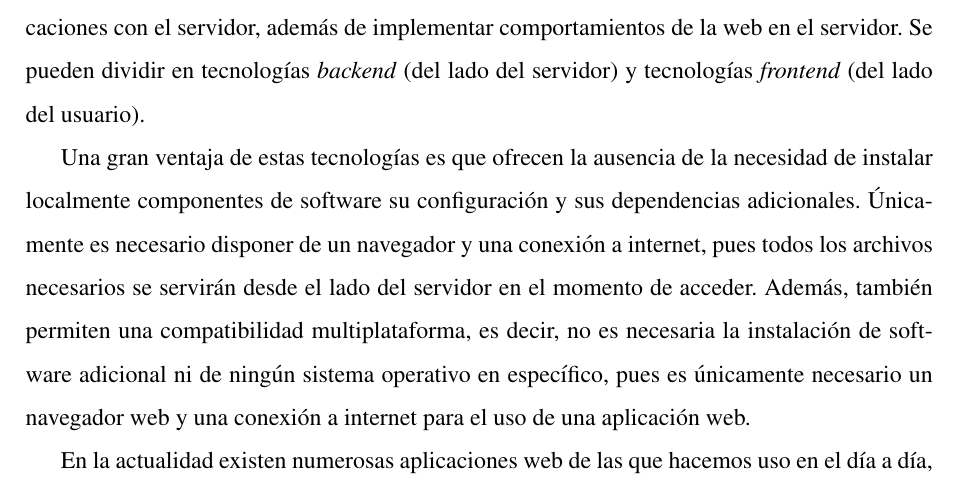
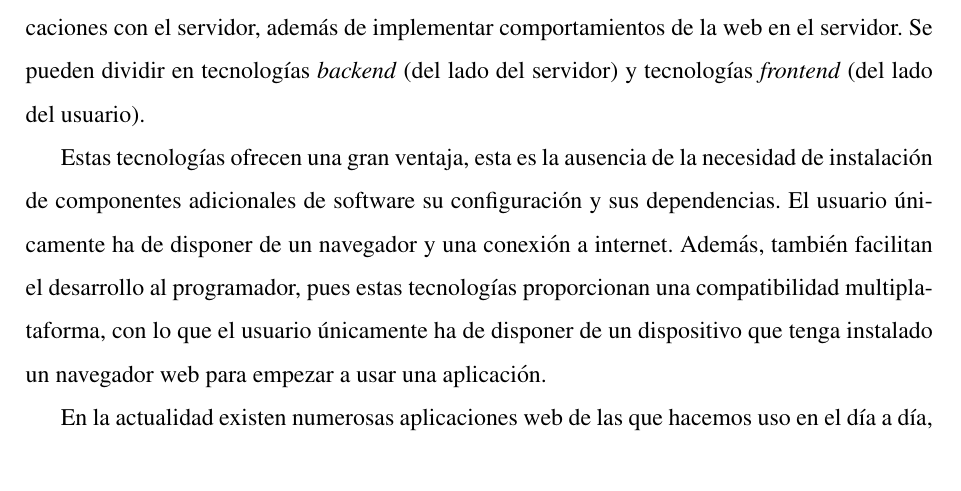
Before and after one commit to RoboticsLabURJC/2021-tfg-daniel-hervas, a LaTeX thesis (thesis/memoria.tex): part of page 33 of 105, cut so that both start at the same text. Compiled offline with pdfLaTeX.

Commit message:
Added changes on cap 1

```diff
--- a/thesis/memoria.tex
+++ b/thesis/memoria.tex
@@ -486,7 +486,9 @@ En todas estas plataformas la gamificación de la educación tiene una gran impo
 
 Las diferentes tecnologías web permiten crear interfaces de usuario y establecer las comunicaciones con el servidor, además de implementar comportamientos de la web en el servidor. Se pueden dividir en tecnologías \emph{backend} (del lado del servidor) y tecnologías \emph{frontend} (del lado del usuario).
 
-Una gran ventaja de estas tecnologías es que ofrecen la ausencia de la necesidad de instalar localmente componentes de software su configuración y sus dependencias adicionales. Únicamente es necesario disponer de un navegador y una conexión a internet, pues todos los archivos necesarios se servirán desde el lado del servidor en el momento de acceder. Además, también permiten una compatibilidad multiplataforma, es decir, no es necesaria la instalación de software adicional ni de ningún sistema operativo en específico, pues es únicamente necesario un navegador web y una conexión a internet para el uso de una aplicación web.
+%Una gran ventaja de estas tecnologías es que ofrecen la ausencia de la necesidad de instalar localmente componentes de software su configuración y sus dependencias adicionales. Únicamente es necesario disponer de un navegador y una conexión a internet, pues todos los archivos necesarios se servirán desde el lado del servidor en el momento de acceder. Además, también permiten una compatibilidad multiplataforma, es decir, no es necesaria la instalación de software adicional ni de ningún sistema operativo en específico, pues es únicamente necesario un navegador web y una conexión a internet para el uso de una aplicación web.
+
+Estas tecnologías ofrecen una gran ventaja, esta es la ausencia de la necesidad de instalación de componentes adicionales de software su configuración y sus dependencias. El usuario únicamente ha de disponer de un navegador y una conexión a internet. Además, también facilitan el desarrollo al programador, pues estas tecnologías proporcionan una compatibilidad multiplataforma, con lo que el usuario únicamente ha de disponer de un dispositivo que tenga instalado un navegador web para empezar a usar una aplicación.
 
 En la actualidad existen numerosas aplicaciones web de las que hacemos uso en el día a día, estas pueden ser aplicaciones bancarias, la tienda de \emph{Amazon}, aplicaciones de videoconferencia como \emph{Google Meet}, tiendas online de productos de comida (\emph{Uber Eats}), e incluso aplicaciones de venta de productos de segunda mano (\emph{Wallapop}). A día de hoy un gran número de empresas proveen a sus usuarios de estas aplicaciones web, pues ofrecen una compatibilidad universal, y, además, del lado del usuario, este no tiene que instalar ninguna aplicación.
 
```
